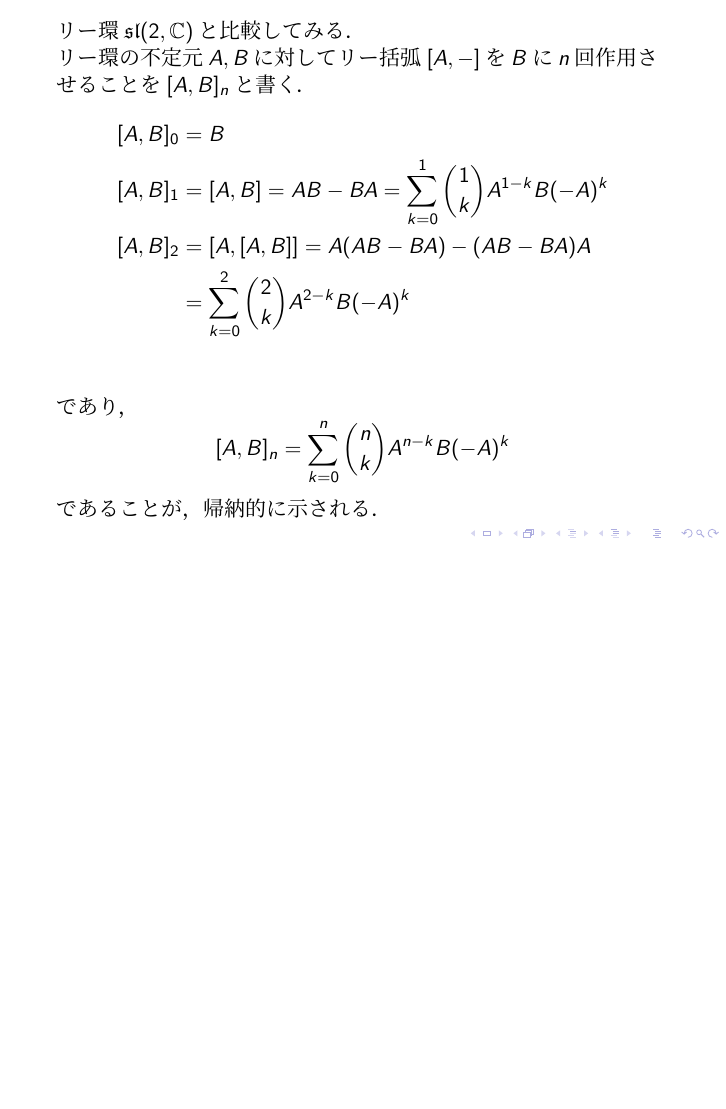
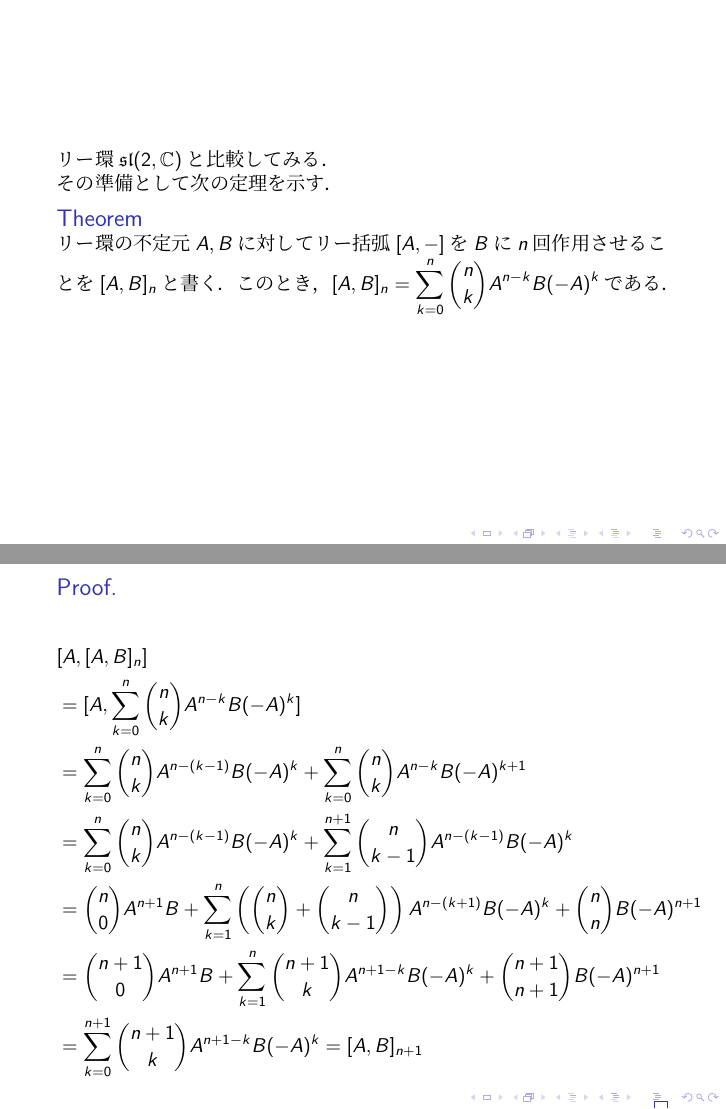
Before and after one commit to tsubakichan-289/q-alg-4, LaTeX slides (main.tex): page 9 of 11 before the commit and pages 9 and 11 of 13 after it, the two joined at a grey line, the shorter picture padded with empty space. The pictures show the PDF file out/main.pdf that the author committed with the source.

Commit message:
[A,B]_n の展開公式の証明を追加した．

```diff
--- a/main.tex
+++ b/main.tex
@@ -116,16 +116,21 @@
   \begin{frame}
     リー環$\mathfrak{sl}(2,\CC)$と比較してみる．
 
-    リー環の不定元$A,B$に対して
-    リー括弧$[A,-]$を$B$に$n$回作用させることを$[A,B]_n$と書く．
-    \begin{align*}
-      [A,B]_0 &= B\\
-      [A,B]_1 &= [A,B] = AB-BA = \sum_{k=0}^{1} \binom{1}{k}A^{1-k}B(-A)^k\\
-      [A,B]_2 &= [A,[A,B]] = A(AB-BA)-(AB-BA)A \\
-      &= \sum_{k=0}^{2} \binom{2}{k}A^{2-k}B(-A)^k\\
-    \end{align*}
-    であり，
-    \[
-    [A,B]_n = \sum_{k=0}^{n} \binom{n}{k}A^{n-k}B(-A)^k
-    \]
-    であることが，帰納的に示される．
+    その準備として次の定理を示す．
+    \begin{theorem}
+      リー環の不定元$A,B$に対して
+      リー括弧$[A,-]$を$B$に$n$回作用させることを$[A,B]_n$と書く．
+      このとき，$[A,B]_n=\sum_{k=0}^{n}\binom{n}{k}A^{n-k}B(-A)^k$である．
+    \end{theorem}
+
+  \end{frame}
+  \begin{frame}
+    \begin{proof}
+      $n=0$のとき，
+      \[
+      \sum_{k=0}^{0}\binom{0}{k}A^{0-k}B(-A)^k = B = [A,B]_0
+      \]
+      となる．
+      $n>0$のとき，
+      \[
+      [A,B]_n = \sum_{k=0}^{n}\binom{n}{k}A^{n-k}B(-A)^k
```
Also changed, not shown: out/main.pdf, main.tex (19 more changed lines), 7 other files.
